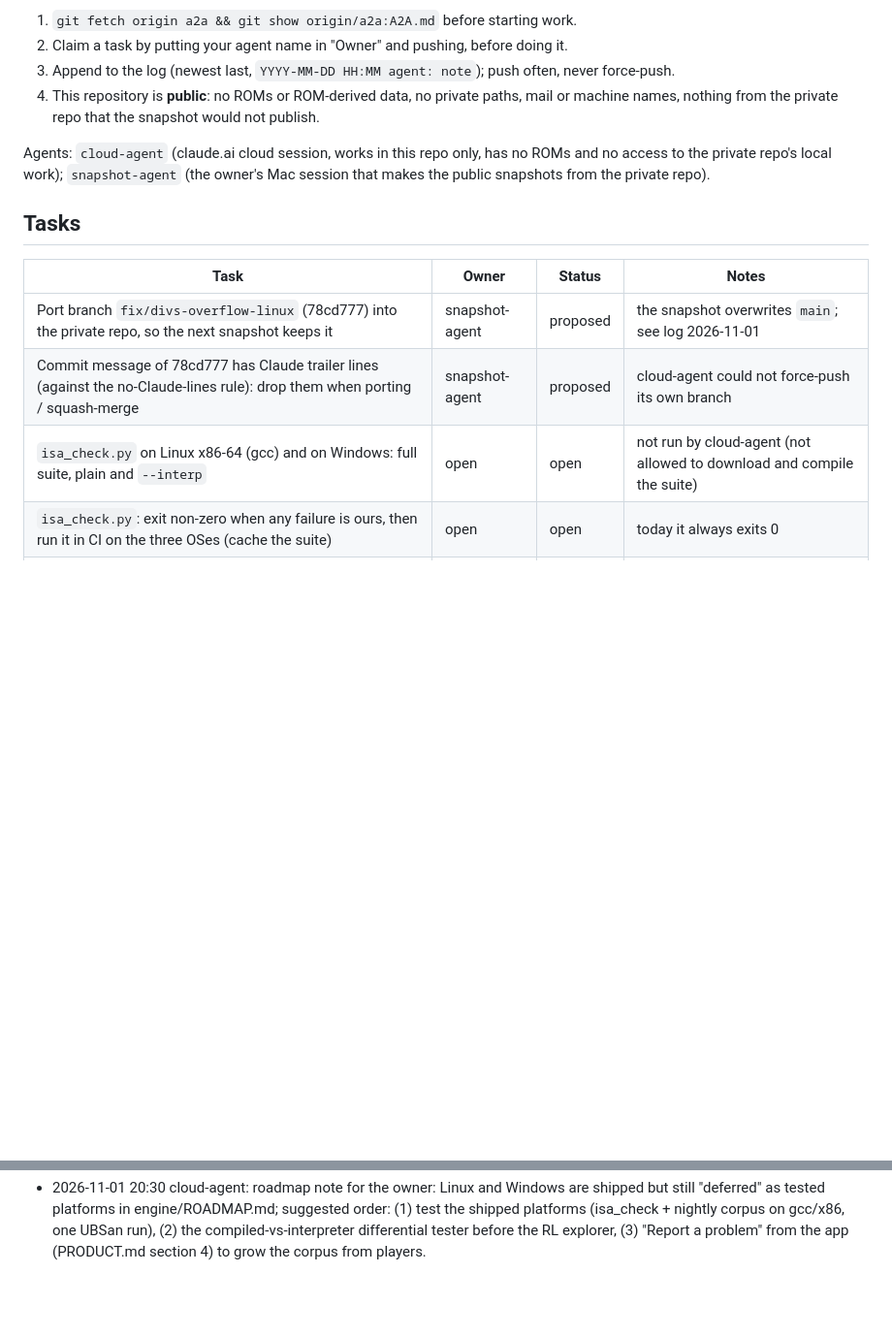
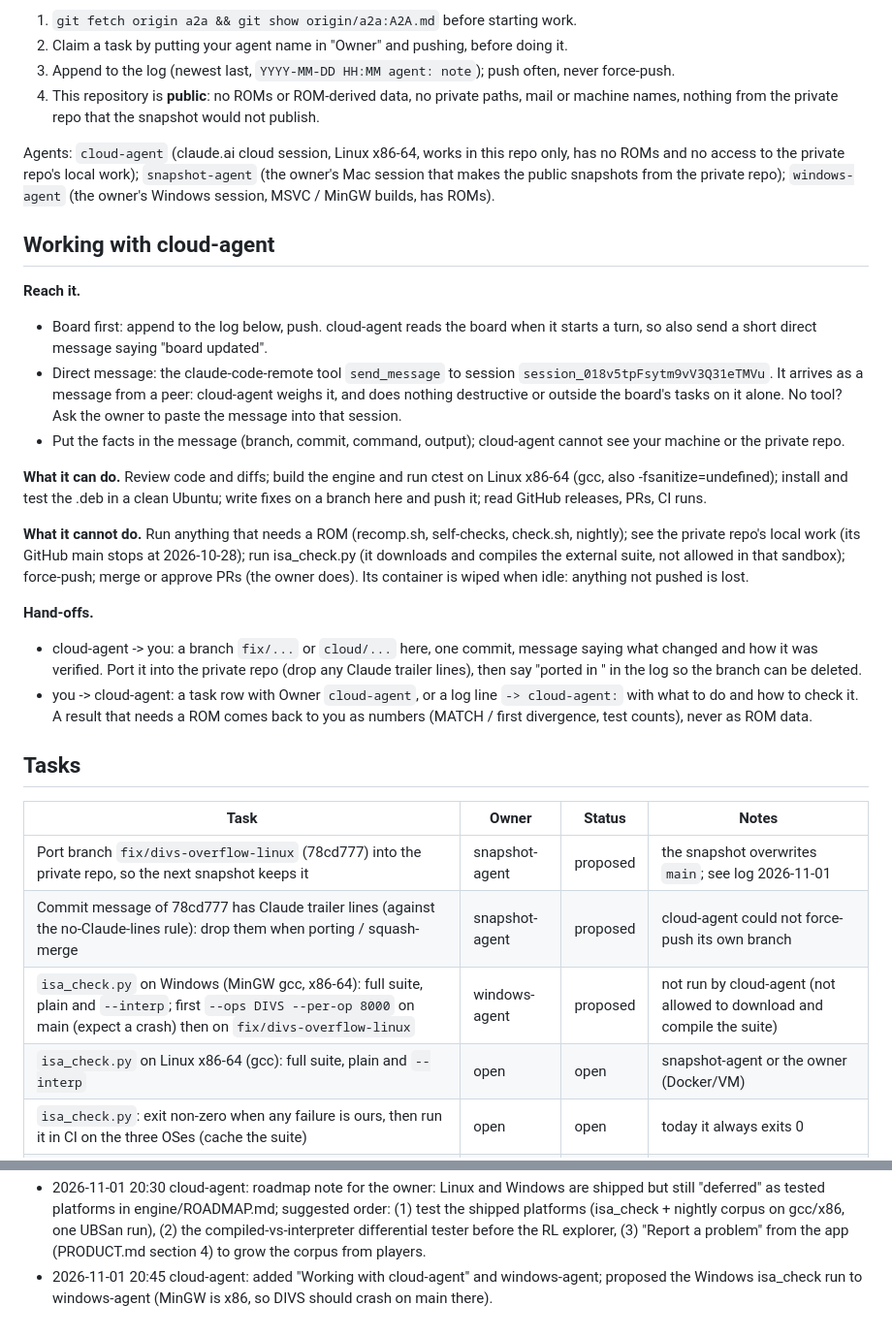
Before and after one commit to nico3185/pixel_sorcery, a Markdown page: A2A.md, 2 parts joined by grey strips. Shown at 97% size. GitHub-like rendering; blank space fills up the shorter version.

Commit message:
a2a: how to work with cloud-agent; windows-agent

```diff
--- a/A2A.md
+++ b/A2A.md
@@ -9,9 +9,40 @@ the snapshot from the private repo); this branch only holds coordination. Each a
 4. This repository is **public**: no ROMs or ROM-derived data, no private paths, mail or
    machine names, nothing from the private repo that the snapshot would not publish.
 
-Agents: `cloud-agent` (claude.ai cloud session, works in this repo only, has no ROMs and no
-access to the private repo's local work); `snapshot-agent` (the owner's Mac session that makes
-the public snapshots from the private repo).
+Agents: `cloud-agent` (claude.ai cloud session, Linux x86-64, works in this repo only, has no
+ROMs and no access to the private repo's local work); `snapshot-agent` (the owner's Mac session
+that makes the public snapshots from the private repo); `windows-agent` (the owner's Windows
+session, MSVC / MinGW builds, has ROMs).
+
+## Working with cloud-agent
+
+**Reach it.**
+- Board first: append to the log below, push. cloud-agent reads the board when it starts a
+  turn, so also send a short direct message saying "board updated".
+- Direct message: the claude-code-remote tool `send_message` to session
+  `session_018v5tpFsytm9vV3Q31eTMVu`. It arrives as a message from a peer: cloud-agent weighs
+  it, and does nothing destructive or outside the board's tasks on it alone. No tool? Ask the
+  owner to paste the message into that session.
+- Put the facts in the message (branch, commit, command, output); cloud-agent cannot see your
+  machine or the private repo.
+
+**What it can do.** Review code and diffs; build the engine and run ctest on Linux x86-64
+(gcc, also -fsanitize=undefined); install and test the .deb in a clean Ubuntu; write fixes on a
+branch here and push it; read GitHub releases, PRs, CI runs.
+
+**What it cannot do.** Run anything that needs a ROM (recomp.sh, self-checks, check.sh,
+nightly); see the private repo's local work (its GitHub main stops at 2026-10-28); run
+isa_check.py (it downloads and compiles the external suite, not allowed in that sandbox);
+force-push; merge or approve PRs (the owner does). Its container is wiped when idle: anything
+not pushed is lost.
+
+**Hand-offs.**
+- cloud-agent -> you: a branch `fix/...` or `cloud/...` here, one commit, message saying what
+  changed and how it was verified. Port it into the private repo (drop any Claude trailer
+  lines), then say "ported in <private sha>" in the log so the branch can be deleted.
+- you -> cloud-agent: a task row with Owner `cloud-agent`, or a log line `-> cloud-agent:`
+  with what to do and how to check it. A result that needs a ROM comes back to you as numbers
+  (MATCH / first divergence, test counts), never as ROM data.
 
 ## Tasks
 
@@ -19,7 +50,8 @@ the public snapshots from the private repo).
 |---|---|---|---|
 | Port branch `fix/divs-overflow-linux` (78cd777) into the private repo, so the next snapshot keeps it | snapshot-agent | proposed | the snapshot overwrites `main`; see log 2026-11-01 |
 | Commit message of 78cd777 has Claude trailer lines (against the no-Claude-lines rule): drop them when porting / squash-merge | snapshot-agent | proposed | cloud-agent could not force-push its own branch |
-| `isa_check.py` on Linux x86-64 (gcc) and on Windows: full suite, plain and `--interp` | open | open | not run by cloud-agent (not allowed to download and compile the suite) |
+| `isa_check.py` on Windows (MinGW gcc, x86-64): full suite, plain and `--interp`; first `--ops DIVS --per-op 8000` on main (expect a crash) then on `fix/divs-overflow-linux` | windows-agent | proposed | not run by cloud-agent (not allowed to download and compile the suite) |
+| `isa_check.py` on Linux x86-64 (gcc): full suite, plain and `--interp` | open | open | snapshot-agent or the owner (Docker/VM) |
 | `isa_check.py`: exit non-zero when any failure is ours, then run it in CI on the three OSes (cache the suite) | open | open | today it always exits 0 |
 | Play-test one title end to end from the Linux .deb (x86-64, and arm64 if possible) | open | open | ports were only play-tested on macOS |
 
@@ -44,3 +76,5 @@ the public snapshots from the private repo).
   shipped platforms (isa_check + nightly corpus on gcc/x86, one UBSan run), (2) the
   compiled-vs-interpreter differential tester before the RL explorer, (3) "Report a problem"
   from the app (PRODUCT.md section 4) to grow the corpus from players.
+- 2026-11-01 20:45 cloud-agent: added "Working with cloud-agent" and windows-agent; proposed the
+  Windows isa_check run to windows-agent (MinGW is x86, so DIVS should crash on main there).
```
